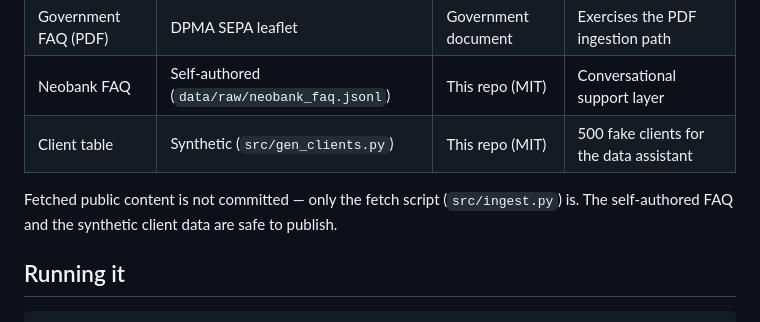
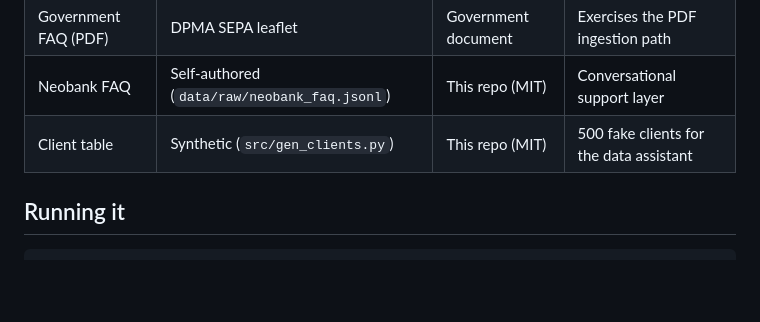
Before and after one commit to WalidGhorbel/banking-assistant, a Markdown page: README.md, the part around the change. Drawn GitHub-style; blank space fills up the shorter version.

````diff
--- a/README.md
+++ b/README.md
@@ -98,8 +98,6 @@ Evaluation uses [DeepEval](https://github.com/confident-ai/deepeval) with a gold
 | Neobank FAQ | Self-authored (`data/raw/neobank_faq.jsonl`) | This repo (MIT) | Conversational support layer |
 | Client table | Synthetic (`src/gen_clients.py`) | This repo (MIT) | 500 fake clients for the data assistant |
 
-Fetched public content is not committed — only the fetch script (`src/ingest.py`) is. The self-authored FAQ and the synthetic client data are safe to publish.
-
 ## Running it
 
 ```bash
````
